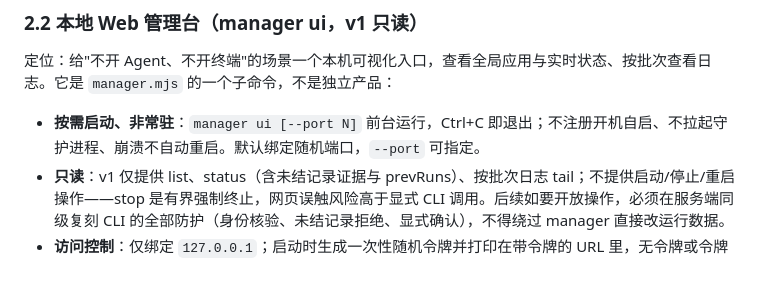
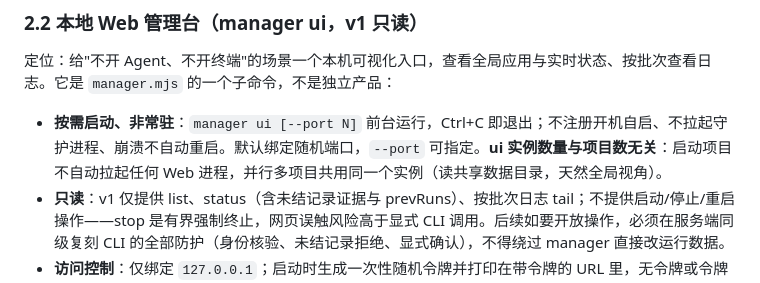
Before and after one commit to duyiliu/agent-app-manager, a Markdown page: docs/design.md, the part around the change. Rendered like a GitHub page.

```diff
--- a/docs/design.md
+++ b/docs/design.md
@@ -67,7 +67,7 @@ Skill 安装副本可因 Agent 而不同，但都指向当前 Windows 用户下
 
 定位：给"不开 Agent、不开终端"的场景一个本机可视化入口，查看全局应用与实时状态、按批次查看日志。它是 `manager.mjs` 的一个子命令，不是独立产品：
 
-- **按需启动、非常驻**：`manager ui [--port N]` 前台运行，Ctrl+C 即退出；不注册开机自启、不拉起守护进程、崩溃不自动重启。默认绑定随机端口，`--port` 可指定。
+- **按需启动、非常驻**：`manager ui [--port N]` 前台运行，Ctrl+C 即退出；不注册开机自启、不拉起守护进程、崩溃不自动重启。默认绑定随机端口，`--port` 可指定。**ui 实例数量与项目数无关**：启动项目不自动拉起任何 Web 进程，并行多项目共用同一个实例（读共享数据目录，天然全局视角）。
 - **只读**：v1 仅提供 list、status（含未结记录证据与 prevRuns）、按批次日志 tail；不提供启动/停止/重启操作——stop 是有界强制终止，网页误触风险高于显式 CLI 调用。后续如要开放操作，必须在服务端同级复刻 CLI 的全部防护（身份核验、未结记录拒绝、显式确认），不得绕过 manager 直接改运行数据。
 - **访问控制**：仅绑定 `127.0.0.1`；启动时生成一次性随机令牌并打印在带令牌的 URL 里，无令牌或令牌不符一律 403；校验 Host 头防 DNS rebinding；仅允许 GET。令牌不落盘。
 - **实现边界**：复用 manager 的数据层与命令实现（list/status 的状态计算、日志目标校验），不在 UI 里复制业务逻辑；损坏或不兼容数据按既有契约原样报错，不静默当空数据。页面为随 Skill 分发的单文件静态页，无外部资源。
```
Also changed, not shown: skills/project-runner/SKILL.md (+1 -1 lines).
